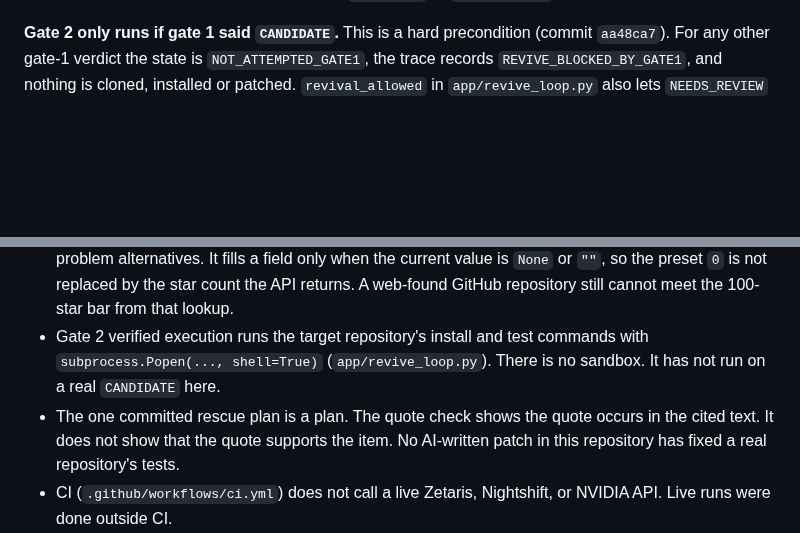
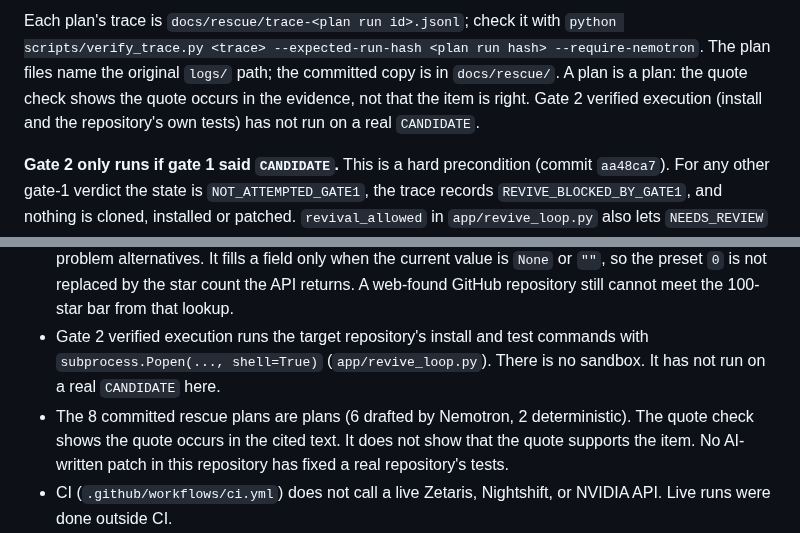
Before and after one commit to Fu93/phoenixrepo, a Markdown page: README.md, 2 parts joined by grey strips. Drawn GitHub-style; blank space fills up the shorter version.

Commit message:
README: rescue-plan section for the 8 v3 CANDIDATE plans; update Limitations count

```diff
--- a/README.md
+++ b/README.md
@@ -311,3 +328,5 @@ The scored CalendarSync trace verdict is `NEEDS_PRIOR_ART`. The separate Experim
+Each plan's trace is `docs/rescue/trace-<plan run id>.jsonl`; check it with `python scripts/verify_trace.py <trace> --expected-run-hash <plan run hash> --require-nemotron`. The plan files name the original `logs/` path; the committed copy is in `docs/rescue/`. A plan is a plan: the quote check shows the quote occurs in the evidence, not that the item is right. Gate 2 verified execution (install and the repository's own tests) has not run on a real `CANDIDATE`.
+
 **Gate 2 only runs if gate 1 said `CANDIDATE`.** This is a hard precondition (commit `aa48ca7`). For any other gate-1 verdict the state is `NOT_ATTEMPTED_GATE1`, the trace records `REVIVE_BLOCKED_BY_GATE1`, and nothing is cloned, installed or patched. `revival_allowed` in `app/revive_loop.py` also lets `NEEDS_REVIEW` and `NEEDS_PRIOR_ART` proceed when a human approval is attached. `ALREADY_EXISTS`, `NO_GO`, and `UNJUDGED` never proceed. Without that approval, a non-`CANDIDATE` verdict returns `NOT_ATTEMPTED_GATE1`.
 
 A search whose `source_status` includes `BUDGET_EXHAUSTED` sets coverage blocked, and `judge_discovery` then changes a `CANDIDATE` to `NEEDS_REVIEW` (`app/agents/relevance.py`). `BUDGET_EXHAUSTED` can never produce `CANDIDATE`.
@@ -356,7 +375,7 @@ H-MEM is this repository's own implementation of the public Meterless spec (`app
 - `quote_in_text` (`app/agents/relevance.py`) is a case-insensitive substring check after whitespace and Markdown normalisation. There is no minimum length. A match shows the quote occurs. It does not show that the quote supports the verdict.
 - A web row is created with `stars` set to `0` (`app/agents/relevance.py`). `RepoFactsClient.fetch_alternative` does call the GitHub API for a `github.com/owner/name` URL, including a `web:` prefix (`app/agents/repo_facts.py`), and `scripts/score_candidates.py` calls it on problem alternatives. It fills a field only when the current value is `None` or `""`, so the preset `0` is not replaced by the star count the API returns. A web-found GitHub repository still cannot meet the 100-star bar from that lookup.
 - Gate 2 verified execution runs the target repository's install and test commands with `subprocess.Popen(..., shell=True)` (`app/revive_loop.py`). There is no sandbox. It has not run on a real `CANDIDATE` here.
-- The one committed rescue plan is a plan. The quote check shows the quote occurs in the cited text. It does not show that the quote supports the item. No AI-written patch in this repository has fixed a real repository's tests.
+- The 8 committed rescue plans are plans (6 drafted by Nemotron, 2 deterministic). The quote check shows the quote occurs in the cited text. It does not show that the quote supports the item. No AI-written patch in this repository has fixed a real repository's tests.
 - CI (`.github/workflows/ci.yml`) does not call a live Zetaris, Nightshift, or NVIDIA API. Live runs were done outside CI.
 - H-MEM on gate 1 records verdicts. It does not decide them. The official conformance suite was not run. The scored run predates the hook.
 - `model_mismatch` in `config/settings.py` is true unless the served id starts with `nvidia/nemotron-`. An empty id is a mismatch. The sample stand-in name is not. `MODEL_MISMATCH` means the served id is missing or outside the Nemotron family on a call whose answer was used. Failed attempts are flagged `CALL_FAILED`. The scored v3 traces predate this and may show `MODEL_MISMATCH` on failed lines.
```
Also changed, not shown: other parts of README.md (+17 -0 lines).
